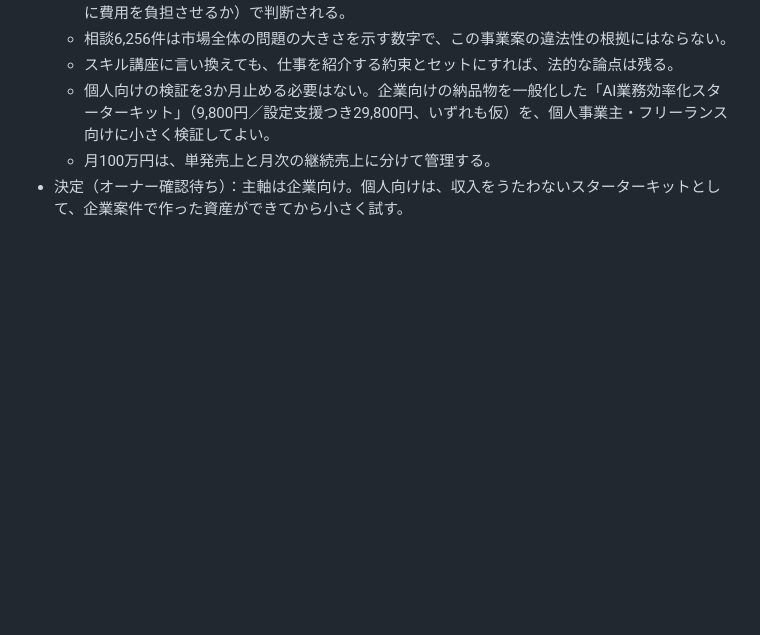
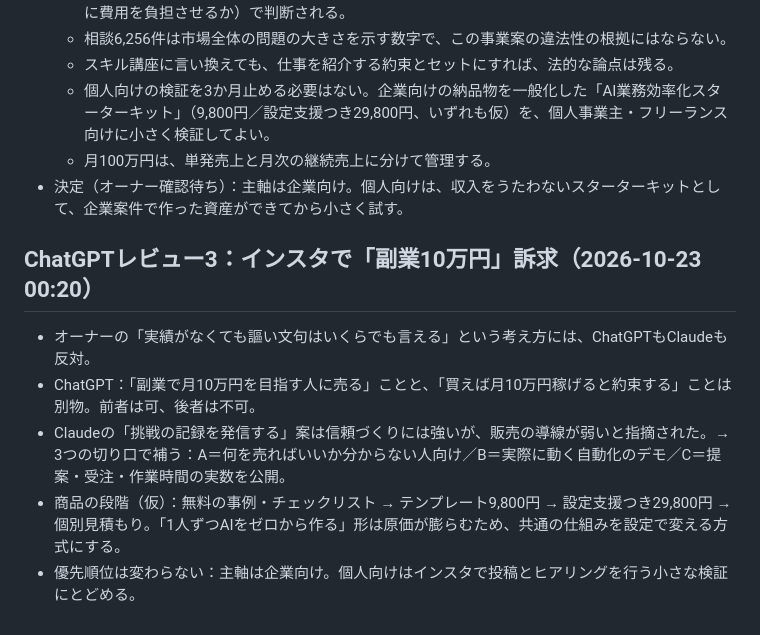
Before and after one commit to junglegym-mikage/ai-business, a Markdown page: docs/CLAUDE_HANDOFF.md, the part around the change. GitHub-like rendering; blank space fills up the shorter version.

Commit message:
Log ChatGPT review on Instagram side-hustle angle
Co-Authored-By: Claude Opus 5.5 <noreply@anthropic.com>
Claude-Session: https://claude.ai/code/session_01ASCZ958xaQf6BhYqrw997L

```diff
--- a/docs/CLAUDE_HANDOFF.md
+++ b/docs/CLAUDE_HANDOFF.md
@@ -92,3 +92,10 @@ Claudeの補足・反論：
   - 個人向けの検証を3か月止める必要はない。企業向けの納品物を一般化した「AI業務効率化スターターキット」（9,800円／設定支援つき29,800円、いずれも仮）を、個人事業主・フリーランス向けに小さく検証してよい。
   - 月100万円は、単発売上と月次の継続売上に分けて管理する。
 - 決定（オーナー確認待ち）：主軸は企業向け。個人向けは、収入をうたわないスターターキットとして、企業案件で作った資産ができてから小さく試す。
+
+## ChatGPTレビュー3：インスタで「副業10万円」訴求（2026-10-23 00:20）
+- オーナーの「実績がなくても謳い文句はいくらでも言える」という考え方には、ChatGPTもClaudeも反対。
+- ChatGPT：「副業で月10万円を目指す人に売る」ことと、「買えば月10万円稼げると約束する」ことは別物。前者は可、後者は不可。
+- Claudeの「挑戦の記録を発信する」案は信頼づくりには強いが、販売の導線が弱いと指摘された。→ 3つの切り口で補う：A＝何を売ればいいか分からない人向け／B＝実際に動く自動化のデモ／C＝提案・受注・作業時間の実数を公開。
+- 商品の段階（仮）：無料の事例・チェックリスト → テンプレート9,800円 → 設定支援つき29,800円 → 個別見積もり。「1人ずつAIをゼロから作る」形は原価が膨らむため、共通の仕組みを設定で変える方式にする。
+- 優先順位は変わらない：主軸は企業向け。個人向けはインスタで投稿とヒアリングを行う小さな検証にとどめる。
```
